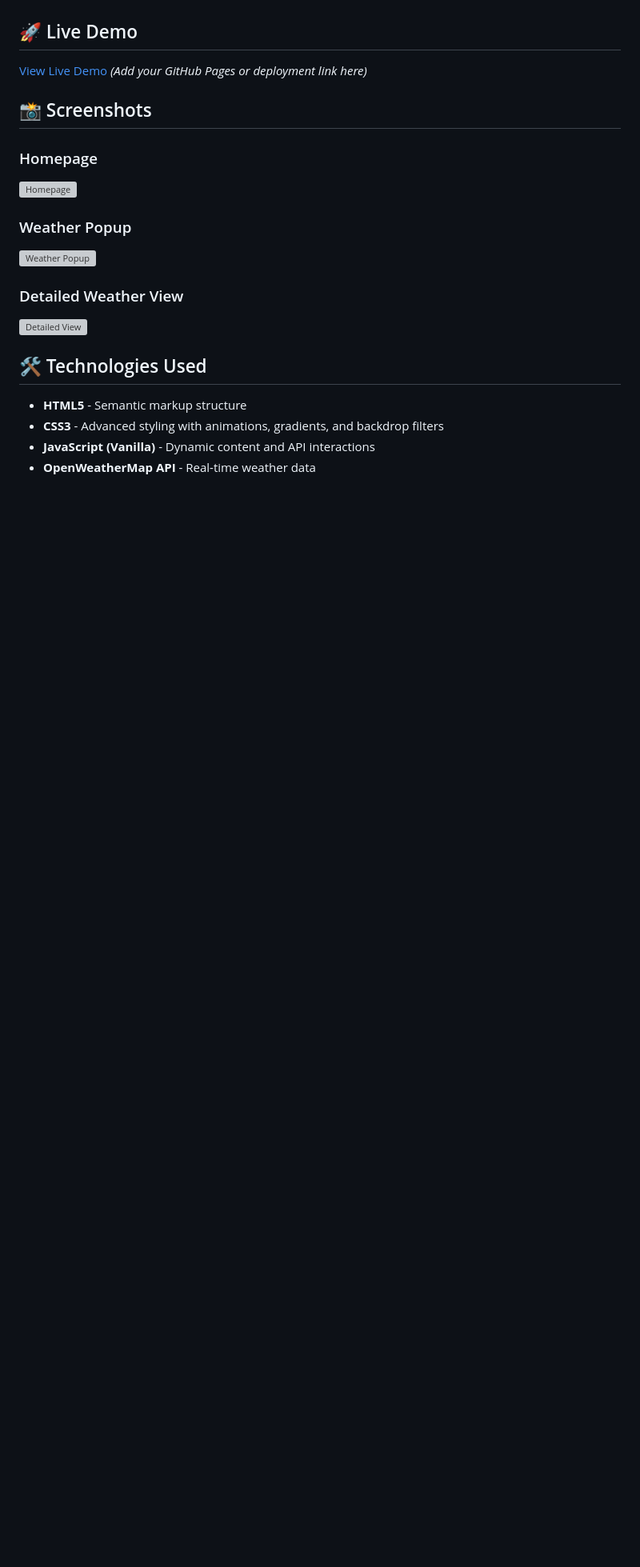
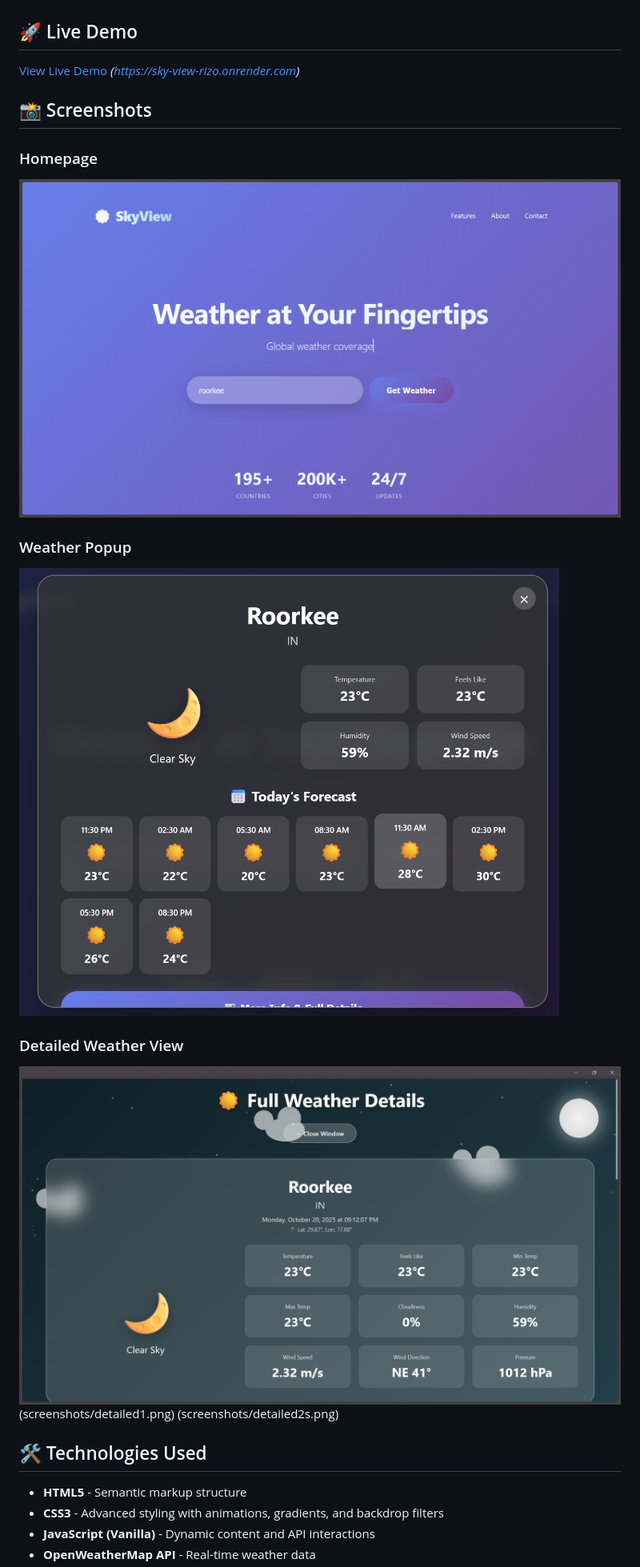
Before and after one commit to kartikbhai23/Sky-View, a Markdown page: readme.md, the part around the change. Shown: that part at 80% size. Drawn GitHub-style; pictures changed too: screenshots/detailed.png (added), screenshots/homepage.png (added), screenshots/popup.png (added); blank space fills up the shorter version; grey boxes are pictures that could not be loaded.

```diff
--- a/readme.md
+++ b/readme.md
@@ -47,7 +47,7 @@ A modern, interactive weather application that provides real-time weather inform
 
 ## 🚀 Live Demo
 
-[View Live Demo](#) *(Add your GitHub Pages or deployment link here)*
+[View Live Demo](#) *(https://sky-view-rizo.onrender.com)*
 
 ## 📸 Screenshots
 
@@ -59,6 +59,8 @@ A modern, interactive weather application that provides real-time weather inform
 
 ### Detailed Weather View
 ![Detailed View](screenshots/detailed.png)
+(screenshots/detailed1.png)
+(screenshots/detailed2s.png)
 
 ## 🛠️ Technologies Used
 
```
Also changed, not shown: screenshots/detailed1.png (added), screenshots/detailed2.png (added), 2 other files.
